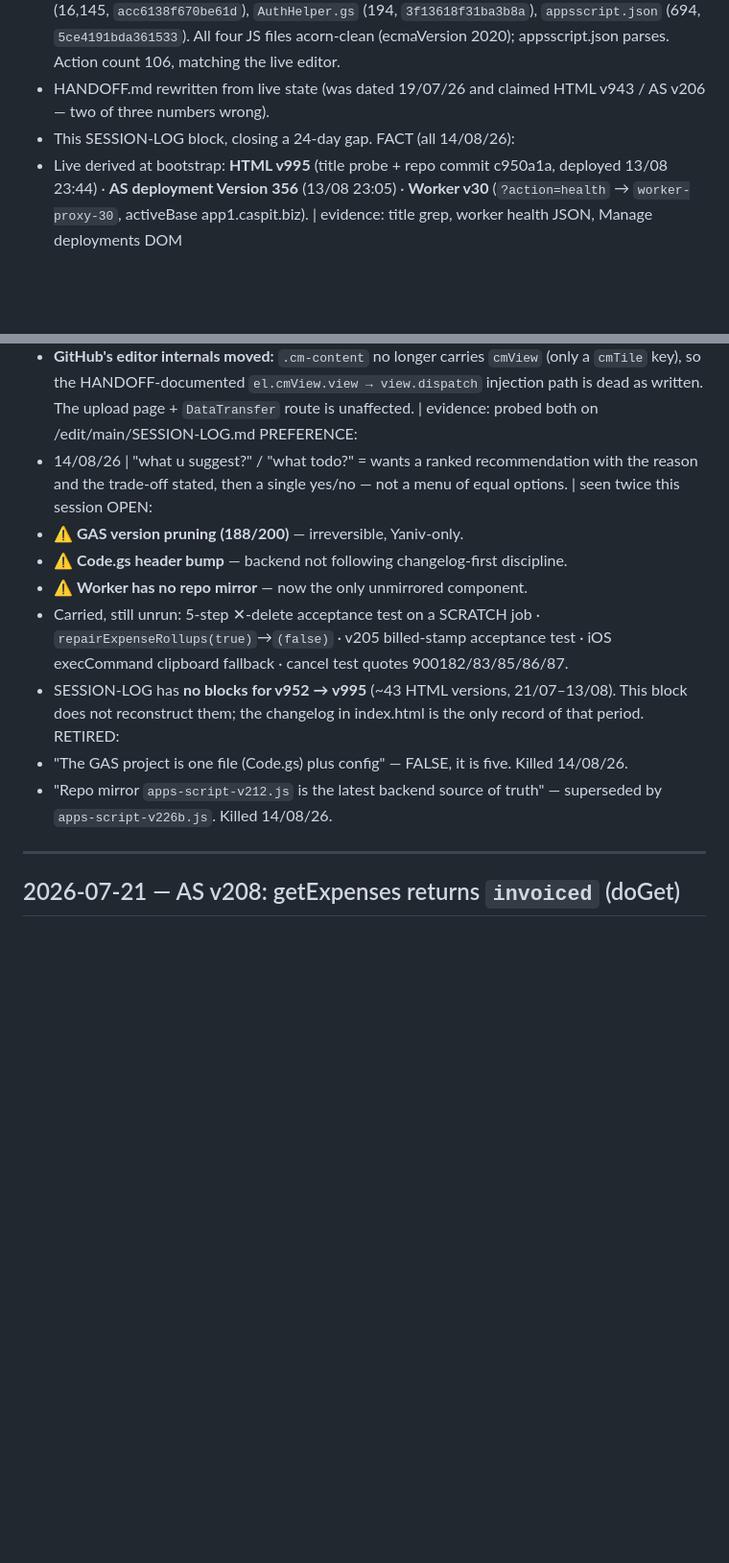
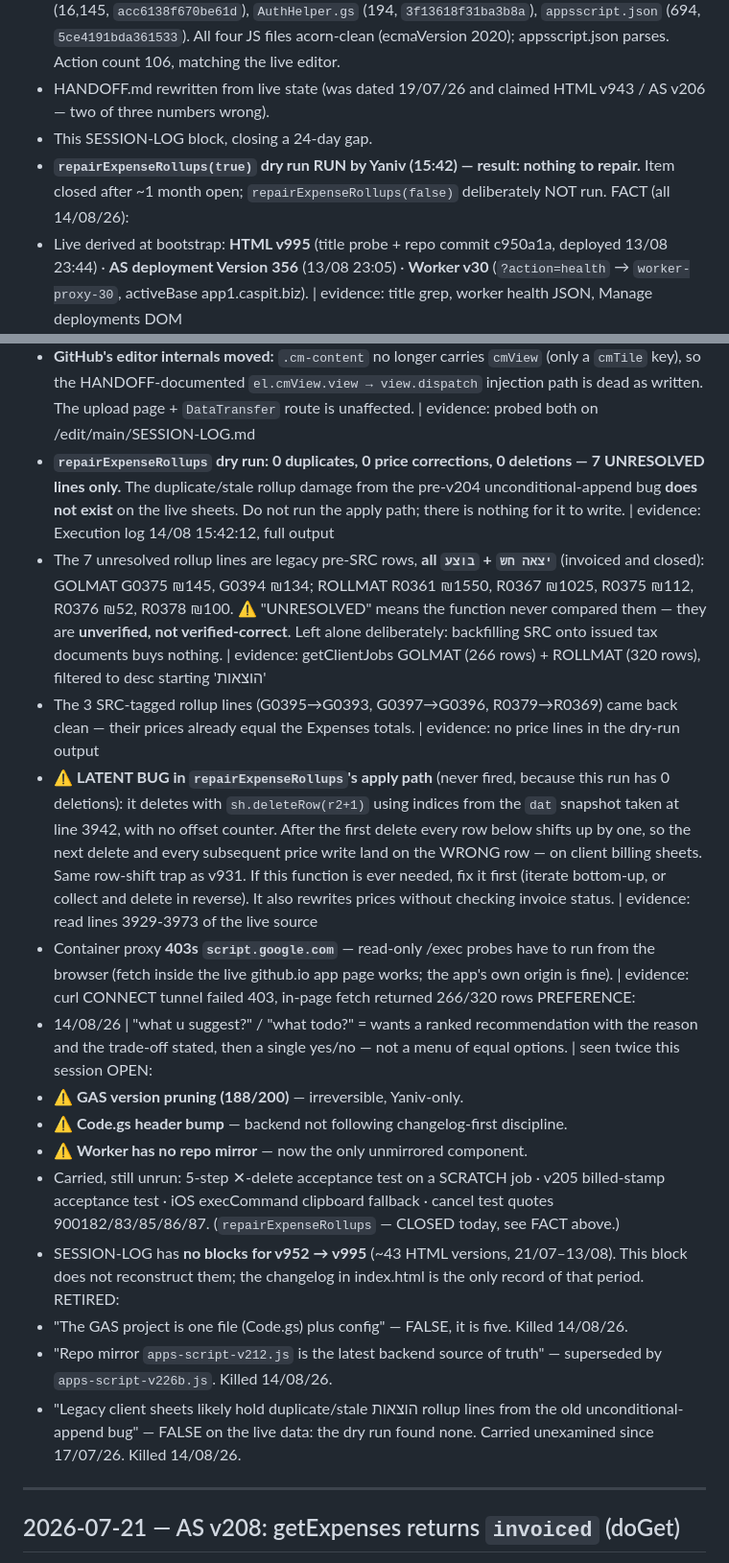
Before and after one commit to yanivberg/yb-tracker, a Markdown page: SESSION-LOG.md, 2 parts joined by grey strips. Shown at 96% size. GitHub-like rendering; blank space fills up the shorter version.

Commit message:
SESSION-LOG: repairExpenseRollups dry run — nothing to repair, item closed

```diff
--- a/SESSION-LOG.md
+++ b/SESSION-LOG.md
@@ -11,6 +11,7 @@ SHIPPED:
 - **All five GAS project files committed to the repo**, each SHA-256-verified against the live editor after the commit landed: `apps-script-v226b.js` (= live Code.gs, 320,112 bytes, sha16 `693aa30d7d14c152`), `general-expenses.gs` (17,251, `8bccf826c95507c6`), `gmail-po-import.gs` (16,145, `acc6138f670be61d`), `AuthHelper.gs` (194, `3f13618f31ba3b8a`), `appsscript.json` (694, `5ce4191bda361533`). All four JS files acorn-clean (ecmaVersion 2020); appsscript.json parses. Action count 106, matching the live editor.
 - HANDOFF.md rewritten from live state (was dated 19/07/26 and claimed HTML v943 / AS v206 — two of three numbers wrong).
 - This SESSION-LOG block, closing a 24-day gap.
+- **`repairExpenseRollups(true)` dry run RUN by Yaniv (15:42) — result: nothing to repair.** Item closed after ~1 month open; `repairExpenseRollups(false)` deliberately NOT run.
 FACT (all 14/08/26):
 - Live derived at bootstrap: **HTML v995** (title probe + repo commit c950a1a, deployed 13/08 23:44) · **AS deployment Version 356** (13/08 23:05) · **Worker v30** (`?action=health` → `worker-proxy-30`, activeBase app1.caspit.biz). | evidence: title grep, worker health JSON, Manage deployments DOM
 - Project identity confirmed: Deployment ID `AKfycbxqbXKwg-EkbwKxtmulN_u_…` read from the DOM — correct project, not the decoy. | evidence: DOM string compare, matchesExpected true
@@ -26,17 +27,23 @@ FACT (all 14/08/26):
 - **`file_upload` DOES accept container paths under `/mnt/user-data/outputs/`** — it rejects device paths (`/Users/…`, even in a connected folder) with "only files this session is allowed to read". Write the file in the session workspace, copy it to outputs, upload from there. This is far simpler than the clipboard hop for anything Claude authored itself; the clipboard hop is only needed for bytes that live in the GAS editor. | evidence: /Users path rejected, /mnt/user-data/outputs path accepted, same input, same session
 - **`raw.githubusercontent.com` serves a stale cached copy for minutes after a commit** — it reported SESSION-LOG.md unchanged (old hash, 5 blocks) while the commit had in fact landed. Cache-busting query params did NOT defeat it. Verify a fresh commit with `git fetch` + `git show origin/main:<file>`, not raw. | evidence: raw said 12,847 bytes / 5 blocks; git showed 17,783 bytes / 6 blocks, hash matching the local build
 - **GitHub's editor internals moved:** `.cm-content` no longer carries `cmView` (only a `cmTile` key), so the HANDOFF-documented `el.cmView.view → view.dispatch` injection path is dead as written. The upload page + `DataTransfer` route is unaffected. | evidence: probed both on /edit/main/SESSION-LOG.md
+- **`repairExpenseRollups` dry run: 0 duplicates, 0 price corrections, 0 deletions — 7 UNRESOLVED lines only.** The duplicate/stale rollup damage from the pre-v204 unconditional-append bug **does not exist** on the live sheets. Do not run the apply path; there is nothing for it to write. | evidence: Execution log 14/08 15:42:12, full output
+- The 7 unresolved rollup lines are legacy pre-SRC rows, **all `יצאה חש` + `בוצע`** (invoiced and closed): GOLMAT G0375 ₪145, G0394 ₪134; ROLLMAT R0361 ₪1550, R0367 ₪1025, R0375 ₪112, R0376 ₪52, R0378 ₪100. ⚠ "UNRESOLVED" means the function never compared them — they are **unverified, not verified-correct**. Left alone deliberately: backfilling SRC onto issued tax documents buys nothing. | evidence: getClientJobs GOLMAT (266 rows) + ROLLMAT (320 rows), filtered to desc starting 'הוצאות'
+- The 3 SRC-tagged rollup lines (G0395→G0393, G0397→G0396, R0379→R0369) came back clean — their prices already equal the Expenses totals. | evidence: no price lines in the dry-run output
+- ⚠ **LATENT BUG in `repairExpenseRollups`'s apply path** (never fired, because this run has 0 deletions): it deletes with `sh.deleteRow(r2+1)` using indices from the `dat` snapshot taken at line 3942, with no offset counter. After the first delete every row below shifts up by one, so the next delete and every subsequent price write land on the WRONG row — on client billing sheets. Same row-shift trap as v931. If this function is ever needed, fix it first (iterate bottom-up, or collect and delete in reverse). It also rewrites prices without checking invoice status. | evidence: read lines 3929-3973 of the live source
+- Container proxy **403s `script.google.com`** — read-only /exec probes have to run from the browser (fetch inside the live github.io app page works; the app's own origin is fine). | evidence: curl CONNECT tunnel failed 403, in-page fetch returned 266/320 rows
 PREFERENCE:
 - 14/08/26 | "what u suggest?" / "what todo?" = wants a ranked recommendation with the reason and the trade-off stated, then a single yes/no — not a menu of equal options. | seen twice this session
 OPEN:
 - ⚠ **GAS version pruning (188/200)** — irreversible, Yaniv-only.
 - ⚠ **Code.gs header bump** — backend not following changelog-first discipline.
 - ⚠ **Worker has no repo mirror** — now the only unmirrored component.
-- Carried, still unrun: 5-step ✕-delete acceptance test on a SCRATCH job · `repairExpenseRollups(true)`→`(false)` · v205 billed-stamp acceptance test · iOS execCommand clipboard fallback · cancel test quotes 900182/83/85/86/87.
+- Carried, still unrun: 5-step ✕-delete acceptance test on a SCRATCH job · v205 billed-stamp acceptance test · iOS execCommand clipboard fallback · cancel test quotes 900182/83/85/86/87. (`repairExpenseRollups` — CLOSED today, see FACT above.)
 - SESSION-LOG has **no blocks for v952 → v995** (~43 HTML versions, 21/07–13/08). This block does not reconstruct them; the changelog in index.html is the only record of that period.
 RETIRED:
 - "The GAS project is one file (Code.gs) plus config" — FALSE, it is five. Killed 14/08/26.
 - "Repo mirror `apps-script-v212.js` is the latest backend source of truth" — superseded by `apps-script-v226b.js`. Killed 14/08/26.
+- "Legacy client sheets likely hold duplicate/stale הוצאות rollup lines from the old unconditional-append bug" — FALSE on the live data: the dry run found none. Carried unexamined since 17/07/26. Killed 14/08/26.
 
 ---
 
```
